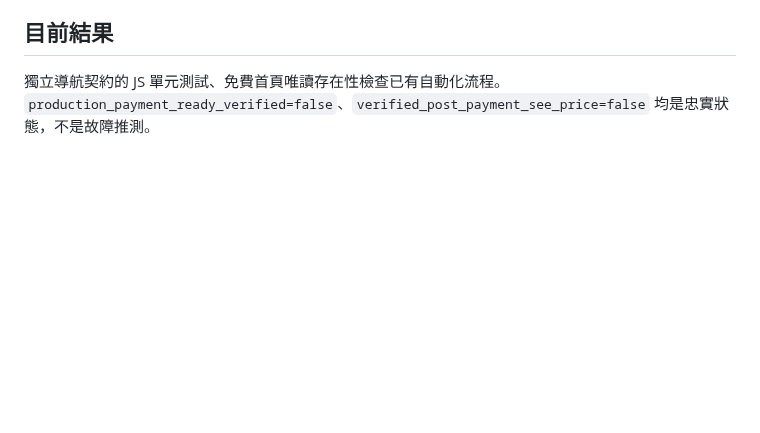
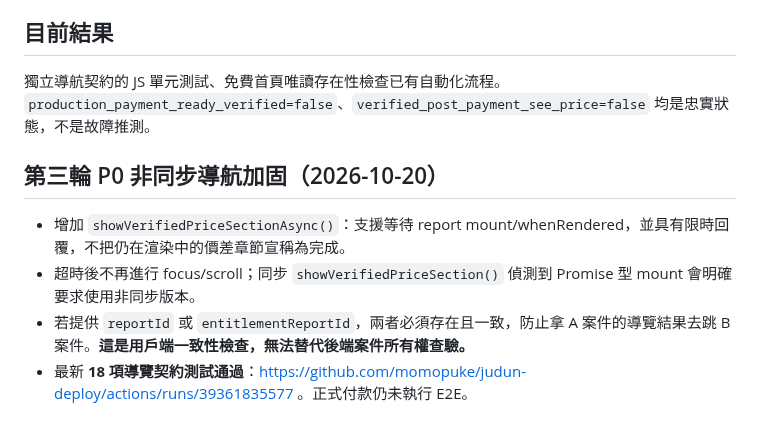
Before and after one commit to momopuke/judun-deploy, a Markdown page: p2/README.md, the part around the change. GitHub-like rendering; blank space fills up the shorter version.

Commit message:
Document third-round P0 source and async navigation hardening

```diff
--- a/p2/README.md
+++ b/p2/README.md
@@ -50,3 +50,9 @@
 
 ## 目前結果
 獨立導航契約的 JS 單元測試、免費首頁唯讀存在性檢查已有自動化流程。`production_payment_ready_verified=false`、`verified_post_payment_see_price=false` 均是忠實狀態，不是故障推測。
+
+## 第三輪 P0 非同步導航加固（2026-10-20）
+- 增加 `showVerifiedPriceSectionAsync()`：支援等待 report mount/whenRendered，並具有限時回覆，不把仍在渲染中的價差章節宣稱為完成。
+- 超時後不再進行 focus/scroll；同步 `showVerifiedPriceSection()` 偵測到 Promise 型 mount 會明確要求使用非同步版本。
+- 若提供 `reportId` 或 `entitlementReportId`，兩者必須存在且一致，防止拿 A 案件的導覽結果去跳 B 案件。**這是用戶端一致性檢查，無法替代後端案件所有權查驗。**
+- 最新 **18 項導覽契約測試通過**：https://github.com/momopuke/judun-deploy/actions/runs/39361835577 。正式付款仍未執行 E2E。
```
